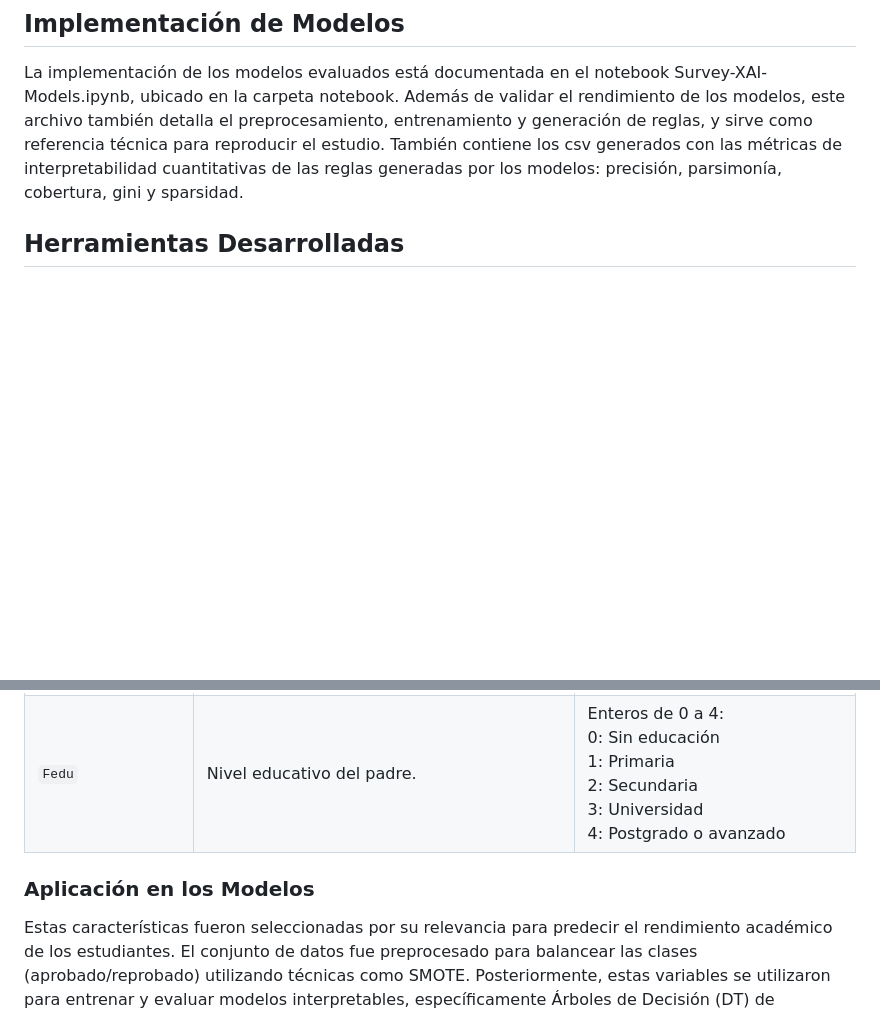
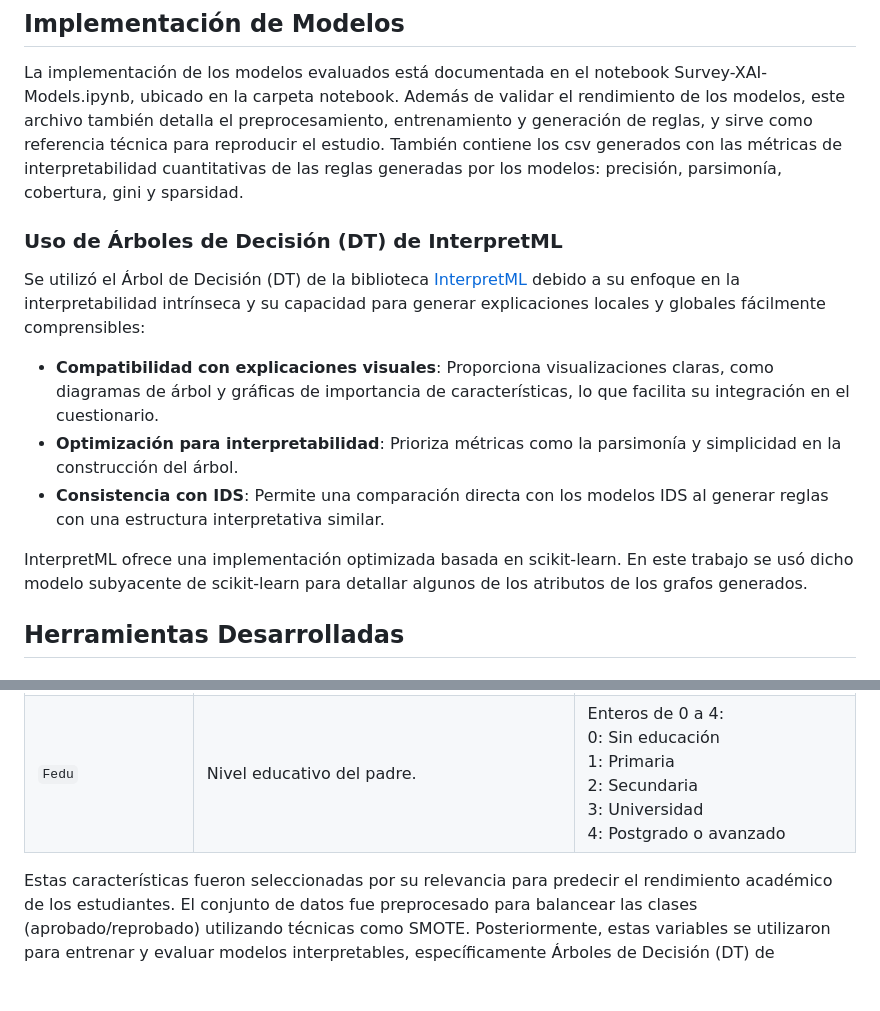
Before and after one commit to adrian-vargas/survey-xai, a Markdown page: README.md, 2 parts joined by grey strips. Drawn GitHub-style; blank space fills up the shorter version.

Commit message:
readme mejorado

```diff
--- a/README.md
+++ b/README.md
@@ -10,6 +10,15 @@ Survey-XAI-App integra una aplicación web que recopila datos a través de un cu
 
 ## Implementación de Modelos
 La implementación de los modelos evaluados está documentada en el notebook Survey-XAI-Models.ipynb, ubicado en la carpeta notebook. Además de validar el rendimiento de los modelos, este archivo también detalla el preprocesamiento, entrenamiento y generación de reglas, y sirve como referencia técnica para reproducir el estudio. También contiene los csv generados con las métricas de interpretabilidad cuantitativas de las reglas generadas por los modelos: precisión, parsimonía, cobertura, gini y sparsidad.
+
+### Uso de Árboles de Decisión (DT) de InterpretML
+Se utilizó el Árbol de Decisión (DT) de la biblioteca [InterpretML](https://interpret.ml/) debido a su enfoque en la interpretabilidad intrínseca y su capacidad para generar explicaciones locales y globales fácilmente comprensibles:
+
+- **Compatibilidad con explicaciones visuales**: Proporciona visualizaciones claras, como diagramas de árbol y gráficas de importancia de características, lo que facilita su integración en el cuestionario.
+- **Optimización para interpretabilidad**: Prioriza métricas como la parsimonía y simplicidad en la construcción del árbol.
+- **Consistencia con IDS**: Permite una comparación directa con los modelos IDS al generar reglas con una estructura interpretativa similar.
+
+InterpretML ofrece una implementación optimizada basada en scikit-learn. En este trabajo se usó dicho modelo subyacente de scikit-learn para detallar algunos de los atributos de los grafos generados.
 
 ## Herramientas Desarrolladas
 
@@ -107,8 +116,6 @@ El conjunto de datos utilizado en este proyecto es el **Student Performance**, r
 | `failures`           | Número de asignaturas reprobadas anteriormente.             | Enteros de 0 a 4: <br> 0: Ninguna asignatura <br> 4: Cuatro o más asignaturas reprobadas  |
 | `Fedu`               | Nivel educativo del padre.                                  | Enteros de 0 a 4: <br> 0: Sin educación <br> 1: Primaria <br> 2: Secundaria <br> 3: Universidad <br> 4: Postgrado o avanzado |
 
-### Aplicación en los Modelos
-
 Estas características fueron seleccionadas por su relevancia para predecir el rendimiento académico de los estudiantes. El conjunto de datos fue preprocesado para balancear las clases (aprobado/reprobado) utilizando técnicas como SMOTE. Posteriormente, estas variables se utilizaron para entrenar y evaluar modelos interpretables, específicamente Árboles de Decisión (DT) de [InterpretML](https://interpret.ml/) e Interpretable Decision Sets (IDS). Los modelos generaron reglas y visualizaciones que fueron integradas en el cuestionario de esta aplicación.
 
 ## Visualización y Resultados
```
